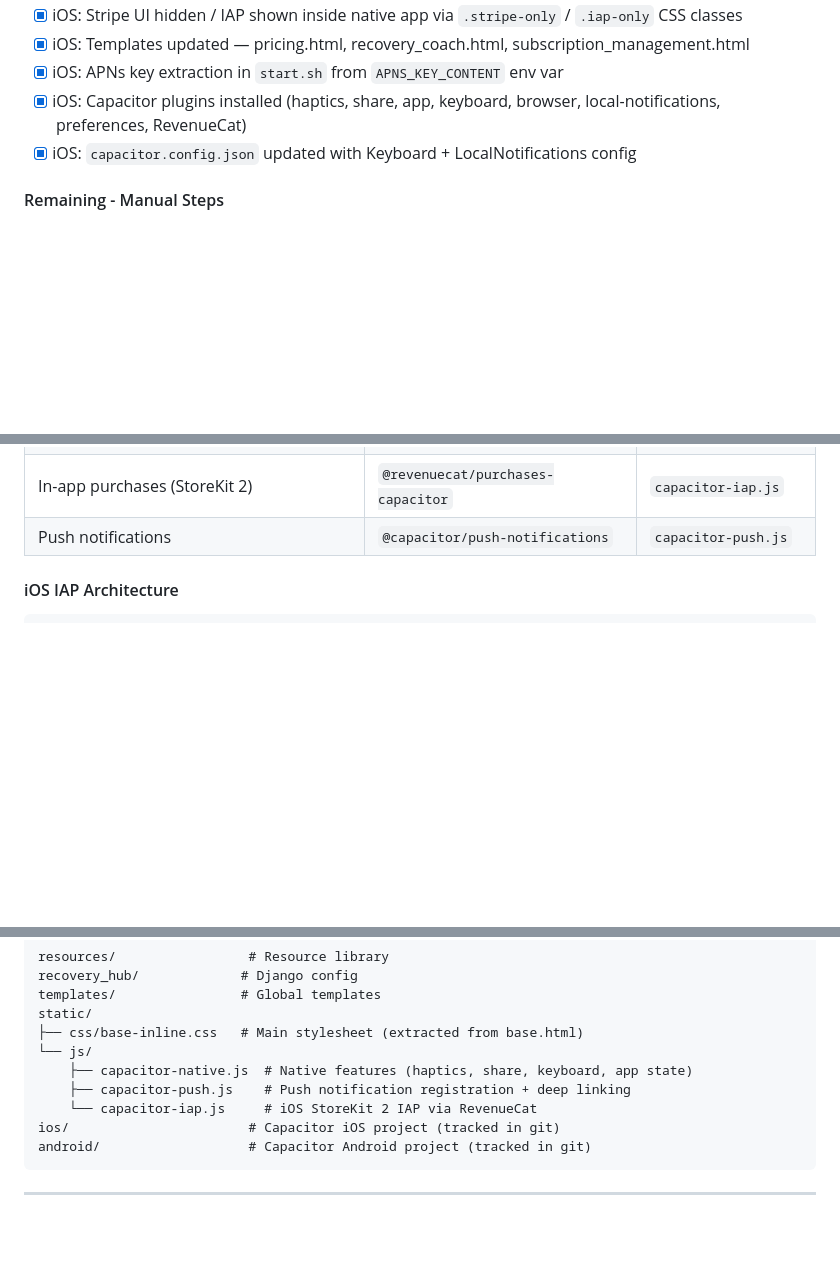
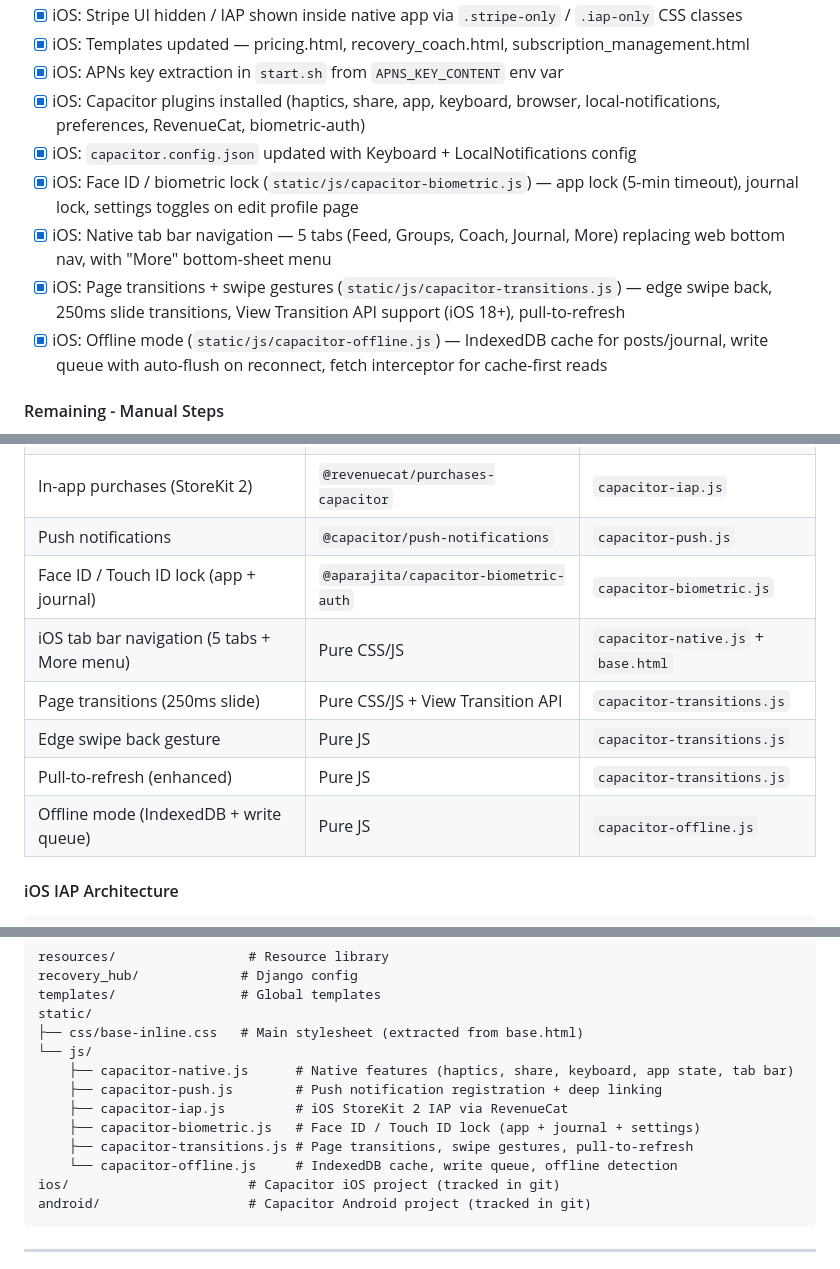
Before and after one commit to ryanpate/myrecoverypal, a Markdown page: CLAUDE.md, 3 parts joined by grey strips. Rendered like a GitHub page; blank space fills up the shorter version.

Commit message:
Update CLAUDE.md with iOS native features (Face ID, tab bar, transitions, offline)
Co-Authored-By: Claude Opus 4.6 <noreply@anthropic.com>

````diff
--- a/CLAUDE.md
+++ b/CLAUDE.md
@@ -608,8 +609,12 @@ High-volume keyword blog posts (83K combined monthly searches):
 - [x] iOS: Stripe UI hidden / IAP shown inside native app via `.stripe-only` / `.iap-only` CSS classes
 - [x] iOS: Templates updated — pricing.html, recovery_coach.html, subscription_management.html
 - [x] iOS: APNs key extraction in `start.sh` from `APNS_KEY_CONTENT` env var
-- [x] iOS: Capacitor plugins installed (haptics, share, app, keyboard, browser, local-notifications, preferences, RevenueCat)
+- [x] iOS: Capacitor plugins installed (haptics, share, app, keyboard, browser, local-notifications, preferences, RevenueCat, biometric-auth)
 - [x] iOS: `capacitor.config.json` updated with Keyboard + LocalNotifications config
+- [x] iOS: Face ID / biometric lock (`static/js/capacitor-biometric.js`) — app lock (5-min timeout), journal lock, settings toggles on edit profile page
+- [x] iOS: Native tab bar navigation — 5 tabs (Feed, Groups, Coach, Journal, More) replacing web bottom nav, with "More" bottom-sheet menu
+- [x] iOS: Page transitions + swipe gestures (`static/js/capacitor-transitions.js`) — edge swipe back, 250ms slide transitions, View Transition API support (iOS 18+), pull-to-refresh
+- [x] iOS: Offline mode (`static/js/capacitor-offline.js`) — IndexedDB cache for posts/journal, write queue with auto-flush on reconnect, fetch interceptor for cache-first reads
 
 #### Remaining - Manual Steps
 - [ ] **Android: Upload AAB to Google Play Console** (account ready)
@@ -651,6 +656,12 @@ High-volume keyword blog posts (83K combined monthly searches):
 | Local notification scheduling | `@capacitor/local-notifications` | `capacitor-native.js` |
 | In-app purchases (StoreKit 2) | `@revenuecat/purchases-capacitor` | `capacitor-iap.js` |
 | Push notifications | `@capacitor/push-notifications` | `capacitor-push.js` |
+| Face ID / Touch ID lock (app + journal) | `@aparajita/capacitor-biometric-auth` | `capacitor-biometric.js` |
+| iOS tab bar navigation (5 tabs + More menu) | Pure CSS/JS | `capacitor-native.js` + `base.html` |
+| Page transitions (250ms slide) | Pure CSS/JS + View Transition API | `capacitor-transitions.js` |
+| Edge swipe back gesture | Pure JS | `capacitor-transitions.js` |
+| Pull-to-refresh (enhanced) | Pure JS | `capacitor-transitions.js` |
+| Offline mode (IndexedDB + write queue) | Pure JS | `capacitor-offline.js` |
 
 #### iOS IAP Architecture
 ```
@@ -826,9 +837,12 @@ templates/                # Global templates
 static/
 ├── css/base-inline.css   # Main stylesheet (extracted from base.html)
 └── js/
-    ├── capacitor-native.js  # Native features (haptics, share, keyboard, app state)
-    ├── capacitor-push.js    # Push notification registration + deep linking
-    └── capacitor-iap.js     # iOS StoreKit 2 IAP via RevenueCat
+    ├── capacitor-native.js      # Native features (haptics, share, keyboard, app state, tab bar)
+    ├── capacitor-push.js        # Push notification registration + deep linking
+    ├── capacitor-iap.js         # iOS StoreKit 2 IAP via RevenueCat
+    ├── capacitor-biometric.js   # Face ID / Touch ID lock (app + journal + settings)
+    ├── capacitor-transitions.js # Page transitions, swipe gestures, pull-to-refresh
+    └── capacitor-offline.js     # IndexedDB cache, write queue, offline detection
 ios/                       # Capacitor iOS project (tracked in git)
 android/                   # Capacitor Android project (tracked in git)
 ```
````
Also changed, not shown: other parts of CLAUDE.md (+5 -3 lines).
